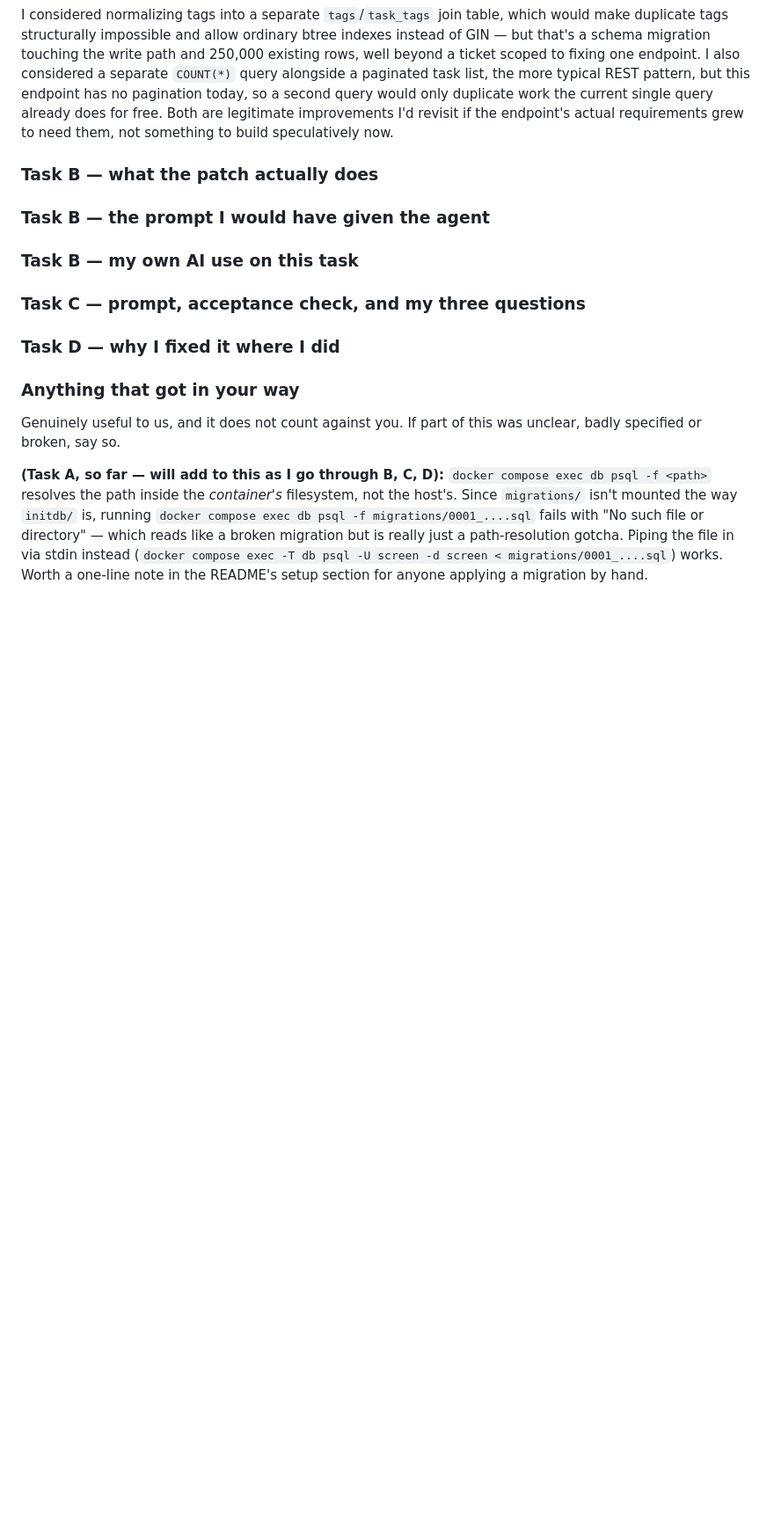
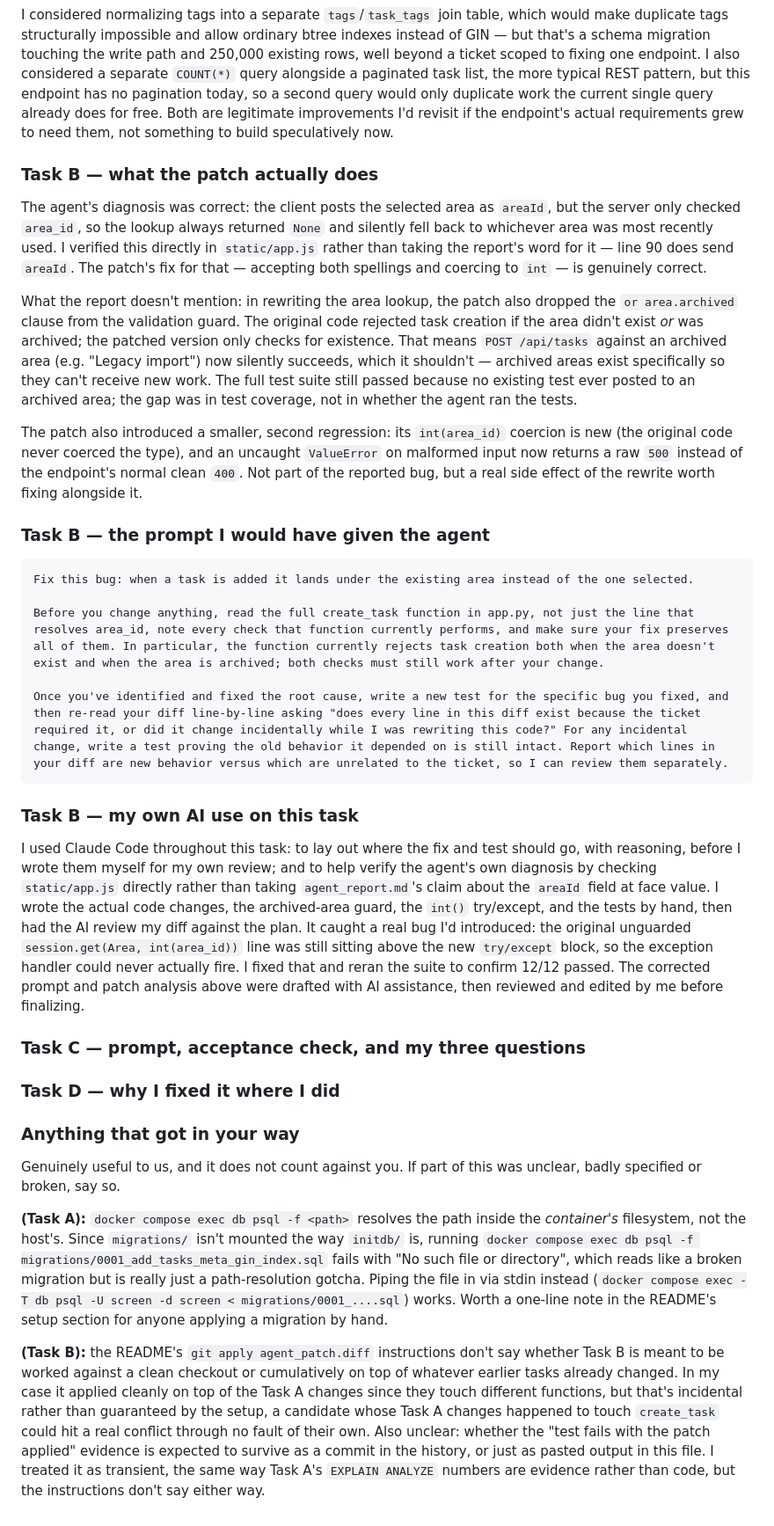
Before and after one commit to Mngxx/skyterra-screen, a Markdown page: README.md, the part around one of its changes. Shown at 88% size. GitHub-like rendering; blank space fills up the shorter version.

Commit message:
docs: update READ.md for Task B answers

````diff
--- a/README.md
+++ b/README.md
@@ -191,9 +191,25 @@ I considered normalizing tags into a separate `tags`/`task_tags` join table, whi
 
 ### Task B — what the patch actually does
 
+The agent's diagnosis was correct: the client posts the selected area as `areaId`, but the server only checked `area_id`, so the lookup always returned `None` and silently fell back to whichever area was most recently used. I verified this directly in `static/app.js` rather than taking the report's word for it — line 90 does send `areaId`. The patch's fix for that — accepting both spellings and coercing to `int` — is genuinely correct.
+
+What the report doesn't mention: in rewriting the area lookup, the patch also dropped the `or area.archived` clause from the validation guard. The original code rejected task creation if the area didn't exist *or* was archived; the patched version only checks for existence. That means `POST /api/tasks` against an archived area (e.g. "Legacy import") now silently succeeds, which it shouldn't — archived areas exist specifically so they can't receive new work. The full test suite still passed because no existing test ever posted to an archived area; the gap was in test coverage, not in whether the agent ran the tests.
+
+The patch also introduced a smaller, second regression: its `int(area_id)` coercion is new (the original code never coerced the type), and an uncaught `ValueError` on malformed input now returns a raw `500` instead of the endpoint's normal clean `400`. Not part of the reported bug, but a real side effect of the rewrite worth fixing alongside it.
+
 ### Task B — the prompt I would have given the agent
 
+```
+Fix this bug: when a task is added it lands under the existing area instead of the one selected.
+
+Before you change anything, read the full create_task function in app.py, not just the line that resolves area_id, note every check that function currently performs, and make sure your fix preserves all of them. In particular, the function currently rejects task creation both when the area doesn't exist and when the area is archived; both checks must still work after your change.
+
+Once you've identified and fixed the root cause, write a new test for the specific bug you fixed, and then re-read your diff line-by-line asking "does every line in this diff exist because the ticket required it, or did it change incidentally while I was rewriting this code?" For any incidental change, write a test proving the old behavior it depended on is still intact. Report which lines in your diff are new behavior versus which are unrelated to the ticket, so I can review them separately.
+```
+
 ### Task B — my own AI use on this task
+
+I used Claude Code throughout this task: to lay out where the fix and test should go, with reasoning, before I wrote them myself for my own review; and to help verify the agent's own diagnosis by checking `static/app.js` directly rather than taking `agent_report.md`'s claim about the `areaId` field at face value. I wrote the actual code changes, the archived-area guard, the `int()` try/except, and the tests by hand, then had the AI review my diff against the plan. It caught a real bug I'd introduced: the original unguarded `session.get(Area, int(area_id))` line was still sitting above the new `try/except` block, so the exception handler could never actually fire. I fixed that and reran the suite to confirm 12/12 passed. The corrected prompt and patch analysis above were drafted with AI assistance, then reviewed and edited by me before finalizing.
 
 ### Task C — prompt, acceptance check, and my three questions
 
@@ -204,4 +220,6 @@ I considered normalizing tags into a separate `tags`/`task_tags` join table, whi
 Genuinely useful to us, and it does not count against you. If part of this was
 unclear, badly specified or broken, say so.
 
-**(Task A, so far — will add to this as I go through B, C, D):** `docker compose exec db psql -f <path>` resolves the path inside the *container's* filesystem, not the host's. Since `migrations/` isn't mounted the way `initdb/` is, running `docker compose exec db psql -f migrations/0001_....sql` fails with "No such file or directory" — which reads like a broken migration but is really just a path-resolution gotcha. Piping the file in via stdin instead (`docker compose exec -T db psql -U screen -d screen < migrations/0001_....sql`) works. Worth a one-line note in the README's setup section for anyone applying a migration by hand.
+**(Task A):** `docker compose exec db psql -f <path>` resolves the path inside the *container's* filesystem, not the host's. Since `migrations/` isn't mounted the way `initdb/` is, running `docker compose exec db psql -f migrations/0001_add_tasks_meta_gin_index.sql` fails with "No such file or directory", which reads like a broken migration but is really just a path-resolution gotcha. Piping the file in via stdin instead (`docker compose exec -T db psql -U screen -d screen < migrations/0001_....sql`) works. Worth a one-line note in the README's setup section for anyone applying a migration by hand.
+
+**(Task B):** the README's `git apply agent_patch.diff` instructions don't say whether Task B is meant to be worked against a clean checkout or cumulatively on top of whatever earlier tasks already changed. In my case it applied cleanly on top of the Task A changes since they touch different functions, but that's incidental rather than guaranteed by the setup, a candidate whose Task A changes happened to touch `create_task` could hit a real conflict through no fault of their own. Also unclear: whether the "test fails with the patch applied" evidence is expected to survive as a commit in the history, or just as pasted output in this file. I treated it as transient, the same way Task A's `EXPLAIN ANALYZE` numbers are evidence rather than code, but the instructions don't say either way.
````
Also changed, not shown: other parts of README.md (+1 -1 lines).
